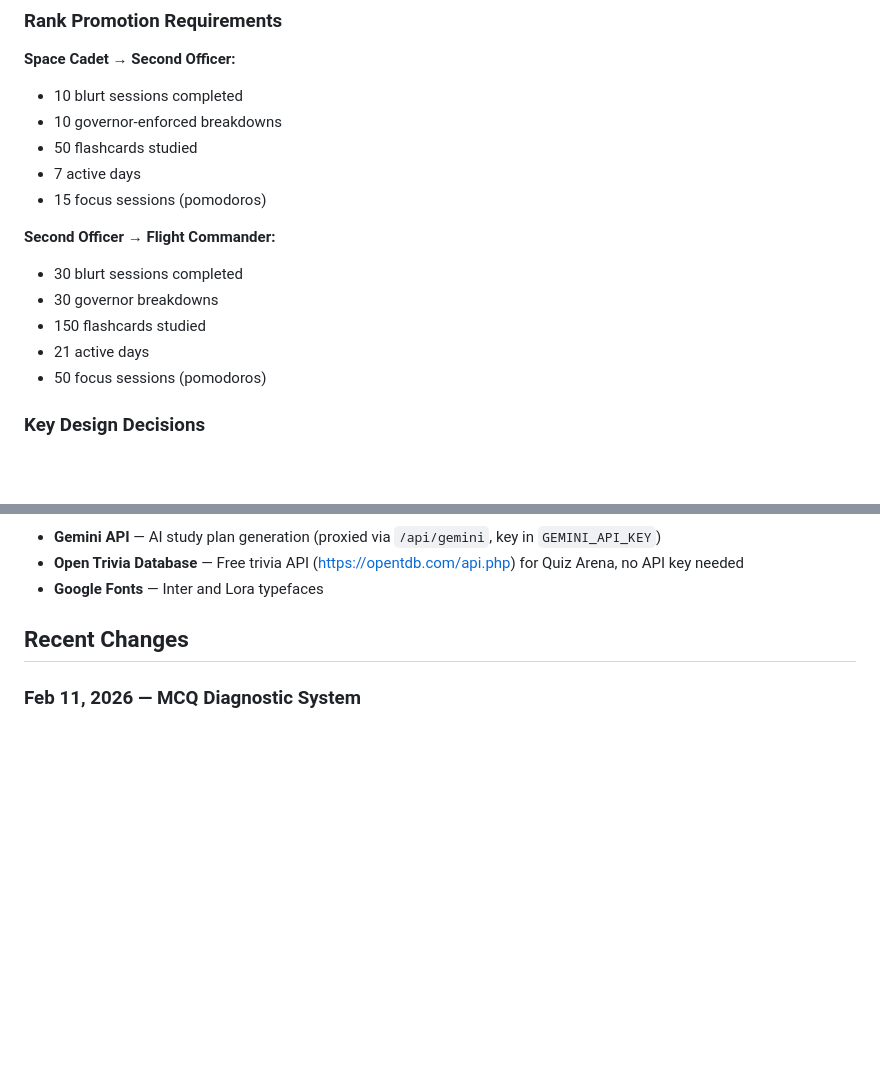
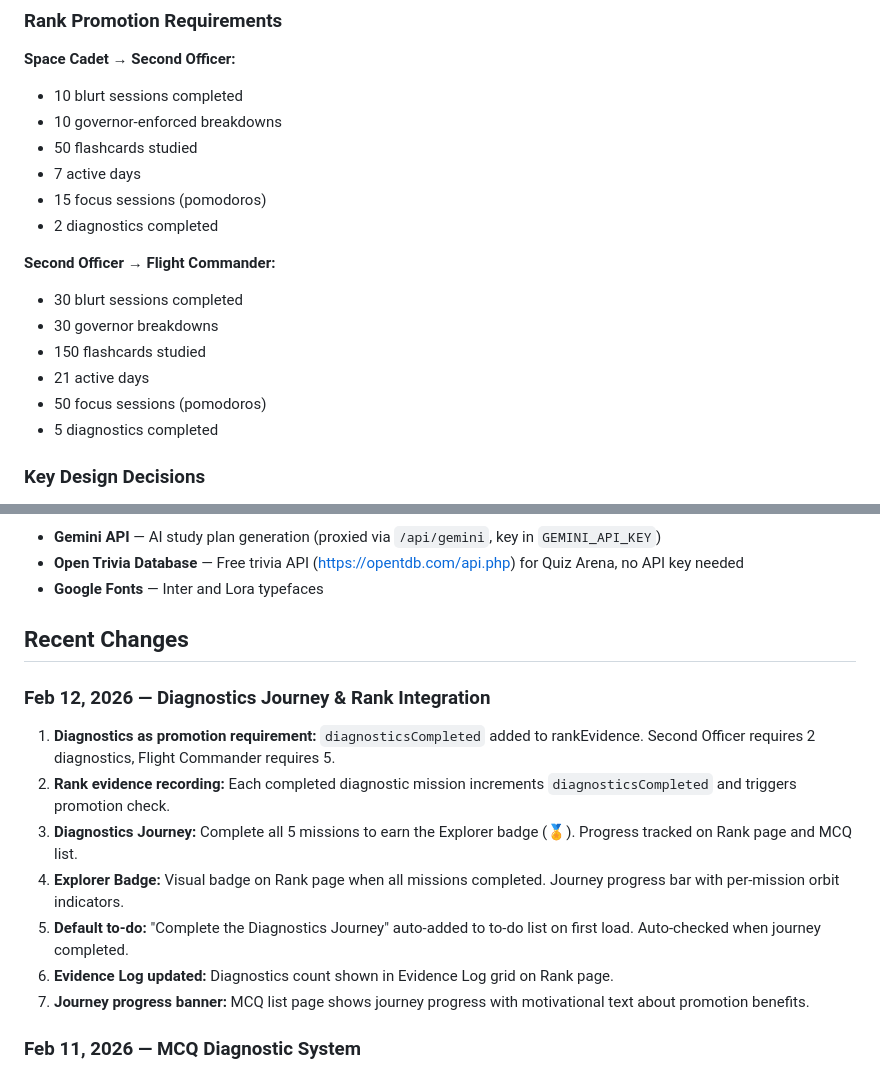
Before and after one commit to lourensbb/shiftglitch, a Markdown page: replit.md, 2 parts joined by grey strips. GitHub-like rendering; blank space fills up the shorter version.

Commit message:
Add diagnostic completion to rank promotion requirements
Integrate diagnostics into the rank promotion system by updating `replit.md` to include "diagnostics completed" as a requirement for Second Officer and Flight Commander ranks. This also adds the Explorer badge, the "Complete the Diagnostics Journey" to-do item, and updates the Evidence Log to reflect diagnostic progress.

Replit-Commit-Author: Agent
Replit-Commit-Session-Id: 352d7322-8566-499a-9434-1336eba19344
Replit-Commit-Checkpoint-Type: full_checkpoint
Replit-Commit-Event-Id: d8888057-d1b8-455c-8e72-76faa5b770da
Replit-Commit-Screenshot-Url: https://storage.googleapis.com/screenshot-production-us-central1/b5334299-5744-414f-a9ca-149ecb28cf53/352d7322-8566-499a-9434-1336eba19344/zC6XuNp
Replit-Helium-Checkpoint-Created: true

```diff
--- a/replit.md
+++ b/replit.md
@@ -65,6 +65,7 @@ Preferred communication style: Simple, everyday language.
 - 50 flashcards studied
 - 7 active days
 - 15 focus sessions (pomodoros)
+- 2 diagnostics completed
 
 **Second Officer → Flight Commander:**
 - 30 blurt sessions completed
@@ -72,6 +73,7 @@ Preferred communication style: Simple, everyday language.
 - 150 flashcards studied
 - 21 active days
 - 50 focus sessions (pomodoros)
+- 5 diagnostics completed
 
 ### Key Design Decisions
 
@@ -98,6 +100,15 @@ Preferred communication style: Simple, everyday language.
 - **Google Fonts** — Inter and Lora typefaces
 
 ## Recent Changes
+
+### Feb 12, 2026 — Diagnostics Journey & Rank Integration
+1. **Diagnostics as promotion requirement:** `diagnosticsCompleted` added to rankEvidence. Second Officer requires 2 diagnostics, Flight Commander requires 5.
+2. **Rank evidence recording:** Each completed diagnostic mission increments `diagnosticsCompleted` and triggers promotion check.
+3. **Diagnostics Journey:** Complete all 5 missions to earn the Explorer badge (🏅). Progress tracked on Rank page and MCQ list.
+4. **Explorer Badge:** Visual badge on Rank page when all missions completed. Journey progress bar with per-mission orbit indicators.
+5. **Default to-do:** "Complete the Diagnostics Journey" auto-added to to-do list on first load. Auto-checked when journey completed.
+6. **Evidence Log updated:** Diagnostics count shown in Evidence Log grid on Rank page.
+7. **Journey progress banner:** MCQ list page shows journey progress with motivational text about promotion benefits.
 
 ### Feb 11, 2026 — MCQ Diagnostic System
 1. **Navigation Check:** 100 multiple-choice questions across 5 missions (The Launchpad, Navigation Systems, Galactic Engineers, Avoid the Black Holes, Life Support & Hero State). Diagnostic framing — no timers, XP, or leaderboards.
```
